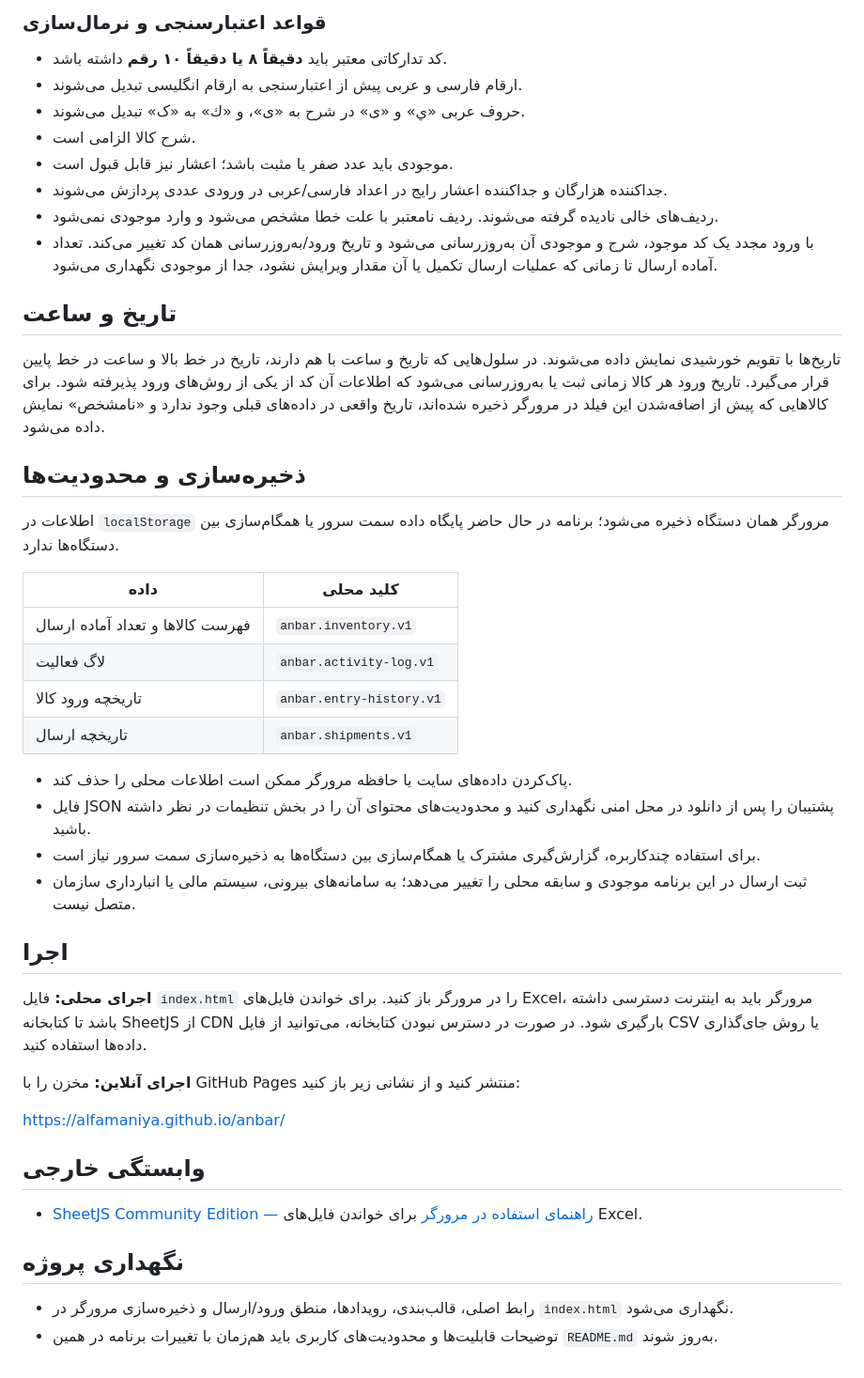
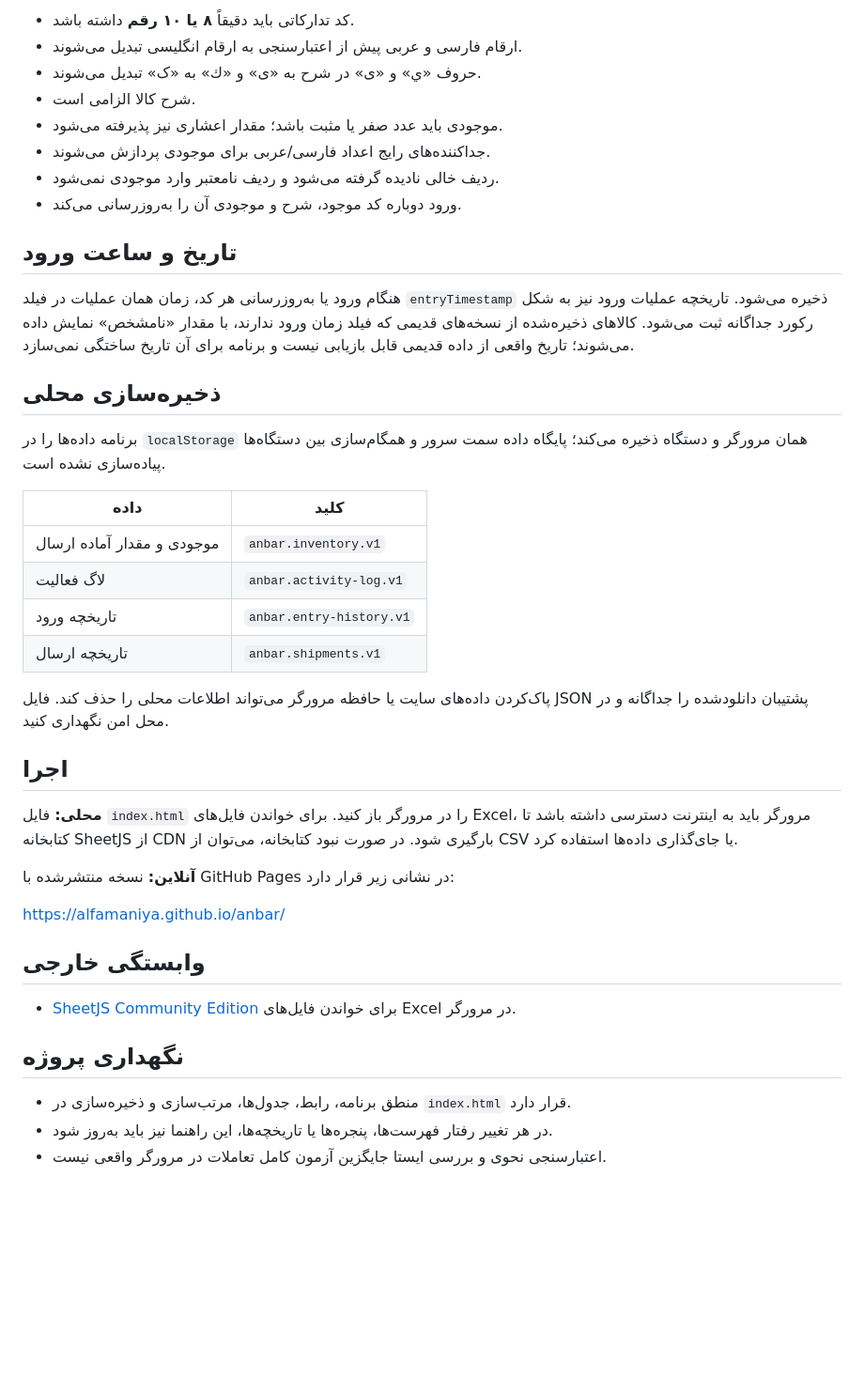
Before and after one commit to alfamaniya/anbar, a Markdown page: README.md, the part around one of its changes. Shown at 94% size. Drawn GitHub-style; blank space fills up the shorter version.

```diff
--- a/README.md
+++ b/README.md
@@ -104,48 +137,44 @@ anbar/
 
-### قواعد اعتبارسنجی و نرمال‌سازی
+- کد تدارکاتی باید دقیقاً **۸ یا ۱۰ رقم** داشته باشد.
+- ارقام فارسی و عربی پیش از اعتبارسنجی به ارقام انگلیسی تبدیل می‌شوند.
+- حروف «ي» و «ى» در شرح به «ی» و «ك» به «ک» تبدیل می‌شوند.
+- شرح کالا الزامی است.
+- موجودی باید عدد صفر یا مثبت باشد؛ مقدار اعشاری نیز پذیرفته می‌شود.
+- جداکننده‌های رایج اعداد فارسی/عربی برای موجودی پردازش می‌شوند.
+- ردیف خالی نادیده گرفته می‌شود و ردیف نامعتبر وارد موجودی نمی‌شود.
+- ورود دوباره کد موجود، شرح و موجودی آن را به‌روزرسانی می‌کند.
 
-- کد تدارکاتی معتبر باید **دقیقاً ۸ یا دقیقاً ۱۰ رقم** داشته باشد.
-- ارقام فارسی و عربی پیش از اعتبارسنجی به ارقام انگلیسی تبدیل می‌شوند.
-- حروف عربی «ي» و «ى» در شرح به «ی»، و «ك» به «ک» تبدیل می‌شوند.
-- شرح کالا الزامی است.
-- موجودی باید عدد صفر یا مثبت باشد؛ اعشار نیز قابل قبول است.
-- جداکننده هزارگان و جداکننده اعشار رایج در اعداد فارسی/عربی در ورودی عددی پردازش می‌شوند.
-- ردیف‌های خالی نادیده گرفته می‌شوند. ردیف نامعتبر با علت خطا مشخص می‌شود و وارد موجودی نمی‌شود.
-- با ورود مجدد یک کد موجود، شرح و موجودی آن به‌روزرسانی می‌شود و تاریخ ورود/به‌روزرسانی همان کد تغییر می‌کند. تعداد آماده ارسال تا زمانی که عملیات ارسال تکمیل یا آن مقدار ویرایش نشود، جدا از موجودی نگهداری می‌شود.
+## تاریخ و ساعت ورود
 
-## تاریخ و ساعت
+هنگام ورود یا به‌روزرسانی هر کد، زمان همان عملیات در فیلد `entryTimestamp` ذخیره می‌شود. تاریخچه عملیات ورود نیز به شکل رکورد جداگانه ثبت می‌شود. کالاهای ذخیره‌شده از نسخه‌های قدیمی که فیلد زمان ورود ندارند، با مقدار «نامشخص» نمایش داده می‌شوند؛ تاریخ واقعی از داده قدیمی قابل بازیابی نیست و برنامه برای آن تاریخ ساختگی نمی‌سازد.
 
-تاریخ‌ها با تقویم خورشیدی نمایش داده می‌شوند. در سلول‌هایی که تاریخ و ساعت با هم دارند، تاریخ در خط بالا و ساعت در خط پایین قرار می‌گیرد. تاریخ ورود هر کالا زمانی ثبت یا به‌روزرسانی می‌شود که اطلاعات آن کد از یکی از روش‌های ورود پذیرفته شود. برای کالاهایی که پیش از اضافه‌شدن این فیلد در مرورگر ذخیره شده‌اند، تاریخ واقعی در داده‌های قبلی وجود ندارد و «نامشخص» نمایش داده می‌شود.
+## ذخیره‌سازی محلی
 
-## ذخیره‌سازی و محدودیت‌ها
+برنامه داده‌ها را در `localStorage` همان مرورگر و دستگاه ذخیره می‌کند؛ پایگاه داده سمت سرور و همگام‌سازی بین دستگاه‌ها پیاده‌سازی نشده است.
 
-اطلاعات در `localStorage` مرورگر همان دستگاه ذخیره می‌شود؛ برنامه در حال حاضر پایگاه داده سمت سرور یا همگام‌سازی بین دستگاه‌ها ندارد.
-
-| داده | کلید محلی |
+| داده | کلید |
 |---|---|
-| فهرست کالاها و تعداد آماده ارسال | `anbar.inventory.v1` |
+| موجودی و مقدار آماده ارسال | `anbar.inventory.v1` |
 | لاگ فعالیت | `anbar.activity-log.v1` |
-| تاریخچه ورود کالا | `anbar.entry-history.v1` |
+| تاریخچه ورود | `anbar.entry-history.v1` |
 | تاریخچه ارسال | `anbar.shipments.v1` |
 
-- پاک‌کردن داده‌های سایت یا حافظه مرورگر ممکن است اطلاعات محلی را حذف کند.
-- فایل JSON پشتیبان را پس از دانلود در محل امنی نگهداری کنید و محدودیت‌های محتوای آن را در بخش تنظیمات در نظر داشته باشید.
-- برای استفاده چندکاربره، گزارش‌گیری مشترک یا همگام‌سازی بین دستگاه‌ها به ذخیره‌سازی سمت سرور نیاز است.
-- ثبت ارسال در این برنامه موجودی و سابقه محلی را تغییر می‌دهد؛ به سامانه‌های بیرونی، سیستم مالی یا انبارداری سازمان متصل نیست.
+پاک‌کردن داده‌های سایت یا حافظه مرورگر می‌تواند اطلاعات محلی را حذف کند. فایل JSON پشتیبان دانلودشده را جداگانه و در محل امن نگهداری کنید.
 
 ## اجرا
 
-**اجرای محلی:** فایل `index.html` را در مرورگر باز کنید. برای خواندن فایل‌های Excel، مرورگر باید به اینترنت دسترسی داشته باشد تا کتابخانه SheetJS از CDN بارگیری شود. در صورت در دسترس نبودن کتابخانه، می‌توانید از فایل CSV یا روش جای‌گذاری داده‌ها استفاده کنید.
+**محلی:** فایل `index.html` را در مرورگر باز کنید. برای خواندن فایل‌های Excel، مرورگر باید به اینترنت دسترسی داشته باشد تا کتابخانه SheetJS از CDN بارگیری شود. در صورت نبود کتابخانه، می‌توان از CSV یا جای‌گذاری داده‌ها استفاده کرد.
 
-**اجرای آنلاین:** مخزن را با GitHub Pages منتشر کنید و از نشانی زیر باز کنید:
+**آنلاین:** نسخه منتشرشده با GitHub Pages در نشانی زیر قرار دارد:
 
 https://alfamaniya.github.io/anbar/
 
 ## وابستگی خارجی
 
-- [SheetJS Community Edition — راهنمای استفاده در مرورگر](https://docs.sheetjs.com/docs/getting-started/installation/standalone/) برای خواندن فایل‌های Excel.
+- [SheetJS Community Edition](https://docs.sheetjs.com/docs/getting-started/installation/standalone/) برای خواندن فایل‌های Excel در مرورگر.
 
 ## نگهداری پروژه
 
-- رابط اصلی، قالب‌بندی، رویدادها، منطق ورود/ارسال و ذخیره‌سازی مرورگر در `index.html` نگهداری می‌شود.
-- توضیحات قابلیت‌ها و محدودیت‌های کاربری باید هم‌زمان با تغییرات برنامه در همین `README.md` به‌روز شوند.
+- منطق برنامه، رابط، جدول‌ها، مرتب‌سازی و ذخیره‌سازی در `index.html` قرار دارد.
+- در هر تغییر رفتار فهرست‌ها، پنجره‌ها یا تاریخچه‌ها، این راهنما نیز باید به‌روز شود.
+- اعتبارسنجی نحوی و بررسی ایستا جایگزین آزمون کامل تعاملات در مرورگر واقعی نیست.
```
Also changed, not shown: other parts of README.md (+89 -56 lines).
